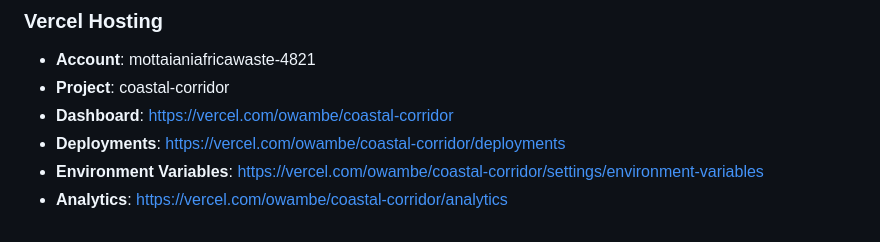
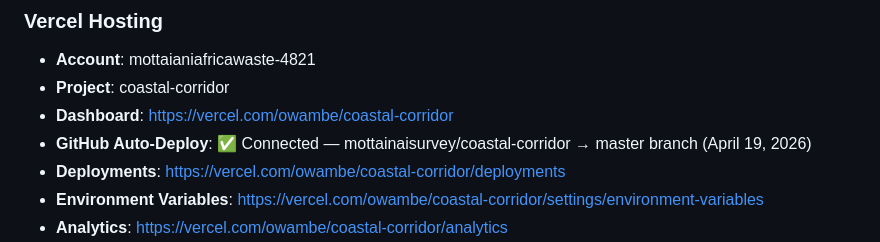
Before and after one commit to mottainaisurvey/coastal-corridor, a Markdown page: INTEGRATION_STATUS.md, the part around the change. Drawn GitHub-style.

Commit message:
chore: document GitHub-Vercel auto-deploy connection

```diff
--- a/INTEGRATION_STATUS.md
+++ b/INTEGRATION_STATUS.md
@@ -40,6 +40,7 @@
 - **Account**: mottaianiafricawaste-4821
 - **Project**: coastal-corridor
 - **Dashboard**: https://vercel.com/owambe/coastal-corridor
+- **GitHub Auto-Deploy**: ✅ Connected — mottainaisurvey/coastal-corridor → master branch (April 19, 2026)
 - **Deployments**: https://vercel.com/owambe/coastal-corridor/deployments
 - **Environment Variables**: https://vercel.com/owambe/coastal-corridor/settings/environment-variables
 - **Analytics**: https://vercel.com/owambe/coastal-corridor/analytics
```
